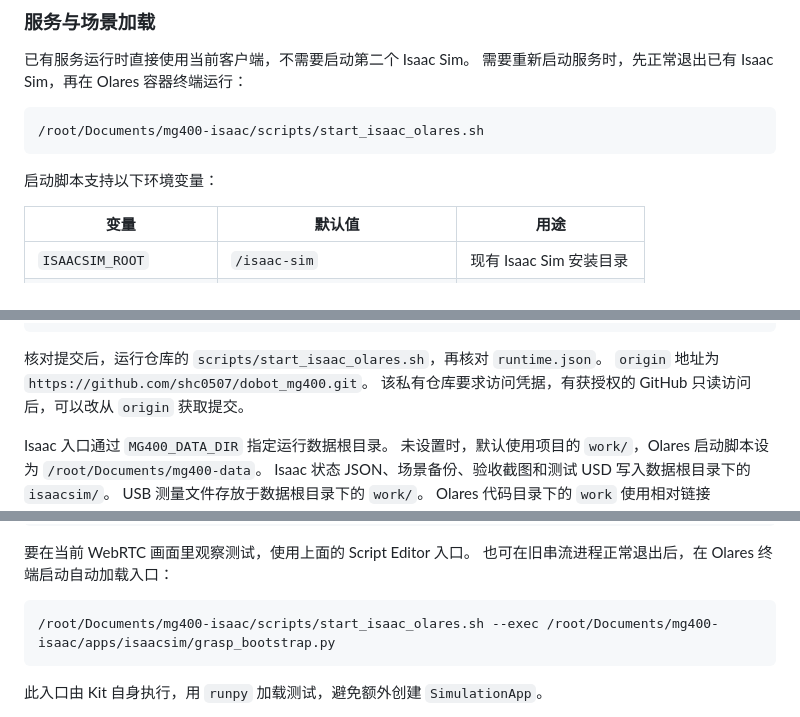
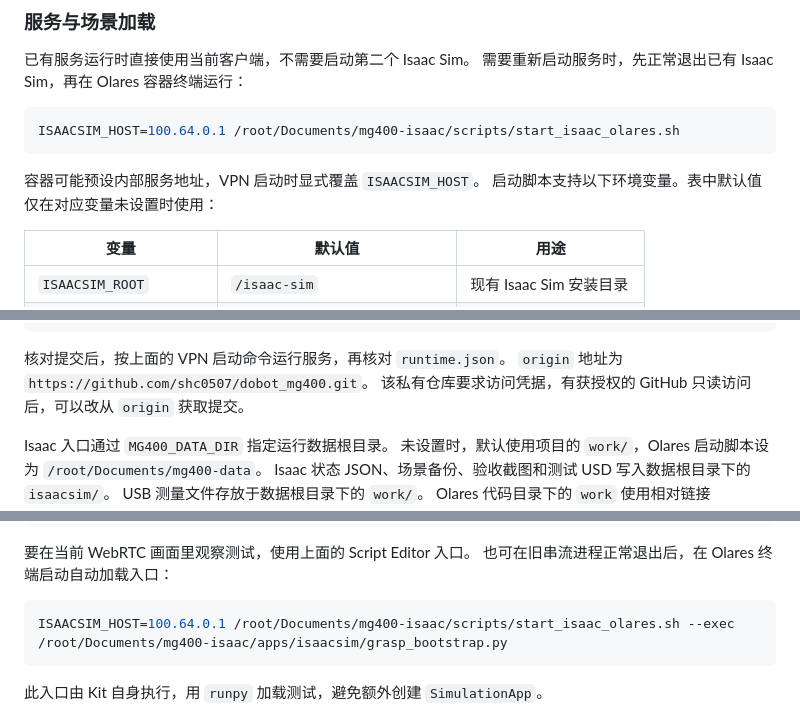
Before and after one commit to shc0507/dobot_mg400, a Markdown page: docs/isaacsim.md, 3 parts joined by grey strips. Drawn GitHub-style.

````diff
--- a/docs/isaacsim.md
+++ b/docs/isaacsim.md
@@ -149,10 +149,11 @@ PY
 需要重新启动服务时，先正常退出已有 Isaac Sim，再在 Olares 容器终端运行：
 
 ```sh
-/root/Documents/mg400-isaac/scripts/start_isaac_olares.sh
+ISAACSIM_HOST=100.64.0.1 /root/Documents/mg400-isaac/scripts/start_isaac_olares.sh
 ```
 
-启动脚本支持以下环境变量：
+容器可能预设内部服务地址，VPN 启动时显式覆盖 `ISAACSIM_HOST`。
+启动脚本支持以下环境变量。表中默认值仅在对应变量未设置时使用：
 
 | 变量 | 默认值 | 用途 |
 | --- | --- | --- |
@@ -205,7 +206,7 @@ git -C /root/Documents/mg400-isaac remote set-url origin https://github.com/shc0
 git -C /root/Documents/mg400-isaac rev-parse HEAD
 ```
 
-核对提交后，运行仓库的 `scripts/start_isaac_olares.sh`，再核对 `runtime.json`。
+核对提交后，按上面的 VPN 启动命令运行服务，再核对 `runtime.json`。
 `origin` 地址为 `https://github.com/shc0507/dobot_mg400.git`。
 该私有仓库要求访问凭据，有获授权的 GitHub 只读访问后，可以改从 `origin` 获取提交。
 
@@ -284,7 +285,7 @@ MG400_DATA_DIR=/root/Documents/mg400-data /isaac-sim/python.sh /root/Documents/m
 也可在旧串流进程正常退出后，在 Olares 终端启动自动加载入口：
 
 ```sh
-/root/Documents/mg400-isaac/scripts/start_isaac_olares.sh --exec /root/Documents/mg400-isaac/apps/isaacsim/grasp_bootstrap.py
+ISAACSIM_HOST=100.64.0.1 /root/Documents/mg400-isaac/scripts/start_isaac_olares.sh --exec /root/Documents/mg400-isaac/apps/isaacsim/grasp_bootstrap.py
 ```
 
 此入口由 Kit 自身执行，用 `runpy` 加载测试，避免额外创建 `SimulationApp`。
````
Also changed, not shown: other parts of docs/isaacsim.md (+2 -2 lines), README.md (+2 -1 lines).
